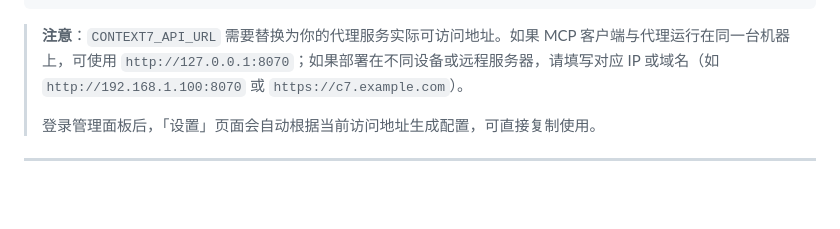
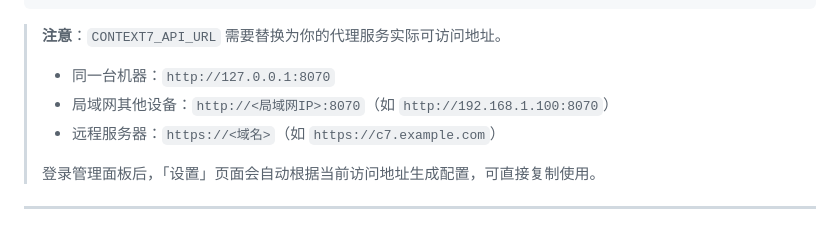
Before and after one commit to mydelren/context7-proxy, a Markdown page: README.md, the part around one of its changes. GitHub-like rendering; blank space fills up the shorter version.

````diff
--- a/README.md
+++ b/README.md
@@ -98,7 +118,11 @@ docker logs context7-proxy 2>&1 | grep "master key"
 }
 ```
 
-> **注意**：`CONTEXT7_API_URL` 需要替换为你的代理服务实际可访问地址。如果 MCP 客户端与代理运行在同一台机器上，可使用 `http://127.0.0.1:8070`；如果部署在不同设备或远程服务器，请填写对应 IP 或域名（如 `http://192.168.1.100:8070` 或 `https://c7.example.com`）。
+> **注意**：`CONTEXT7_API_URL` 需要替换为你的代理服务实际可访问地址。
+>
+> - 同一台机器：`http://127.0.0.1:8070`
+> - 局域网其他设备：`http://<局域网IP>:8070`（如 `http://192.168.1.100:8070`）
+> - 远程服务器：`https://<域名>`（如 `https://c7.example.com`）
 >
 > 登录管理面板后，「设置」页面会自动根据当前访问地址生成配置，可直接复制使用。
 
````
Also changed, not shown: other parts of README.md (+38 -18 lines), README_EN.md (+37 -15 lines).
